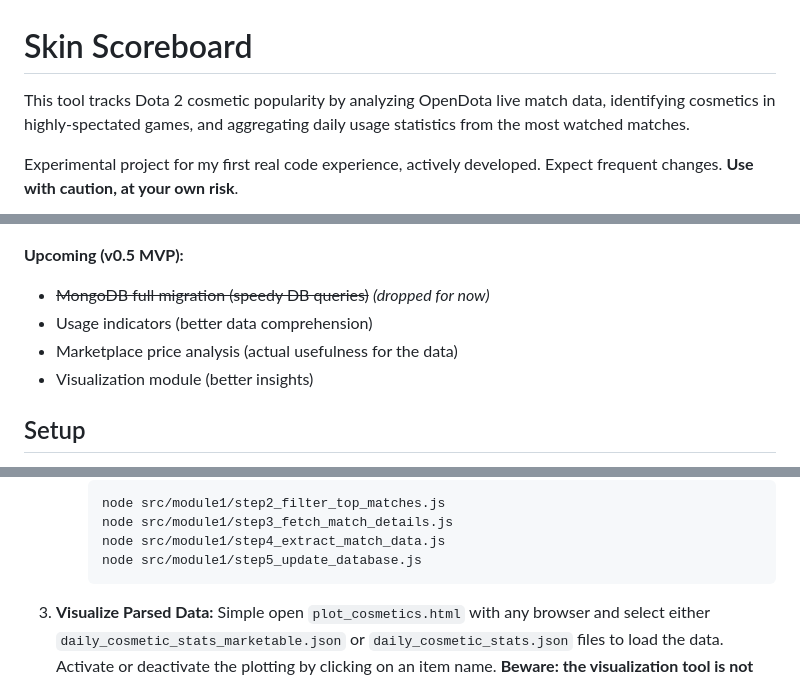
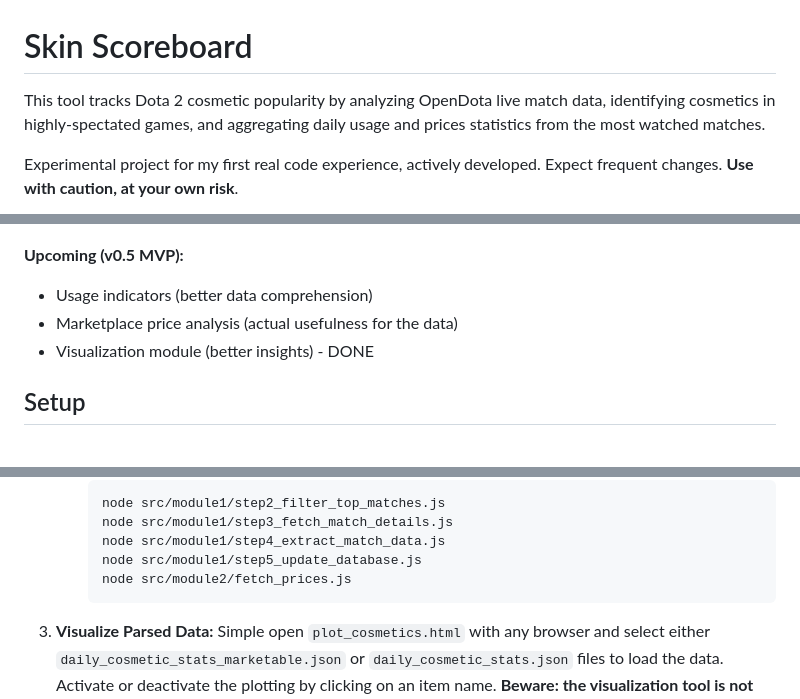
Before and after one commit to groudas/skin-scoreboard, a Markdown page: README.md, 3 parts joined by grey strips. Drawn GitHub-style.

Commit message:
Docs: Updates the text according to the new features

````diff
--- a/README.md
+++ b/README.md
@@ -1,16 +1,15 @@
 # Skin Scoreboard
 
-This tool tracks Dota 2 cosmetic popularity by analyzing OpenDota live match data, identifying cosmetics in highly-spectated games, and aggregating daily usage statistics from the most watched matches.
+This tool tracks Dota 2 cosmetic popularity by analyzing OpenDota live match data, identifying cosmetics in highly-spectated games, and aggregating daily usage and prices statistics from the most watched matches.
 
 Experimental project for my first real code experience, actively developed. Expect frequent changes. **Use with caution, at your own risk**.
 
 ![alt text](image.png)
 
 **Upcoming (v0.5 MVP):**
-*   ~~MongoDB full migration (speedy DB queries)~~ _(dropped for now)_
 *   Usage indicators (better data comprehension)
 *   Marketplace price analysis (actual usefulness for the data)
-*   Visualization module (better insights)
+*   Visualization module (better insights) - DONE
 
 ## Setup
 
@@ -45,6 +44,7 @@ The project workflow involves two main phases: (1)continuously fetching live dat
         node src/module1/step3_fetch_match_details.js
         node src/module1/step4_extract_match_data.js
         node src/module1/step5_update_database.js
+        node src/module2/fetch_prices.js
         ```
 3.  **Visualize Parsed Data:**
     Simple open `plot_cosmetics.html` with any browser and select either `daily_cosmetic_stats_marketable.json` or `daily_cosmetic_stats.json` files to load the data. Activate or deactivate the plotting by clicking on an item name. **Beware: the visualization tool is not optimized and is just a makeshift tool I made while finishing the rest of the code. I plan to build another visualization tool later.**
````
